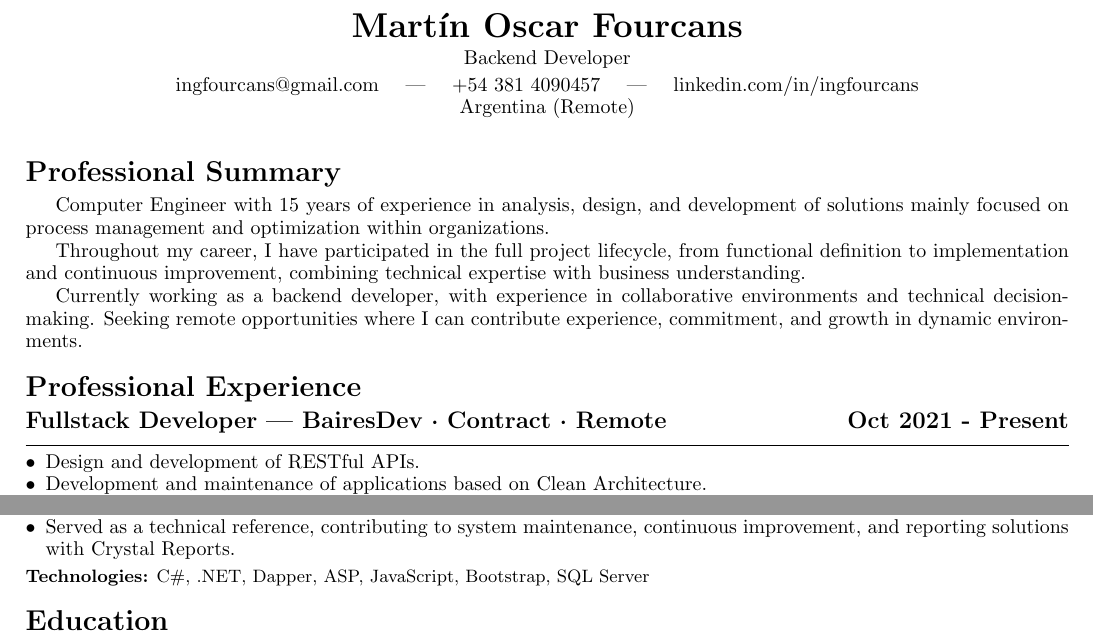
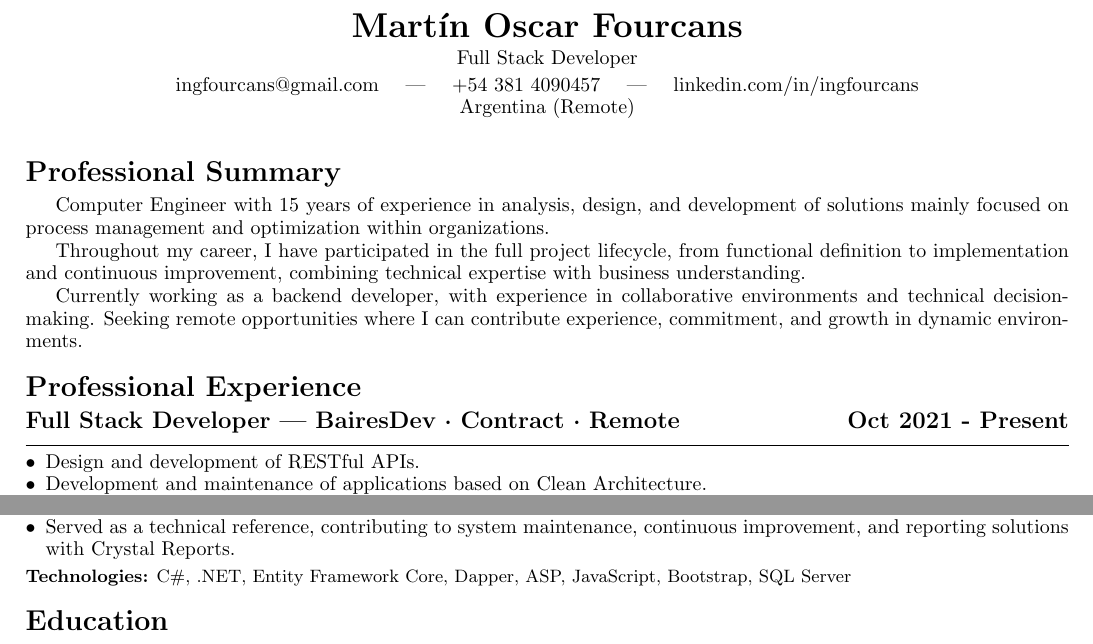
Before and after one commit to IngFourcans/CV.Net, a LaTeX CV (CVEnglish.tex): two parts of the page, joined at a grey line, cut so that both start at the same text. Compiled offline with pdfLaTeX.

Commit message:
Python 1.2

```diff
--- a/CVEnglish.tex
+++ b/CVEnglish.tex
@@ -17,7 +17,7 @@
 \begin{center}
     {\LARGE \textbf{Martín Oscar Fourcans}} \\
     \vspace{2pt}
-    Backend Developer \\
+    Full Stack Developer \\
     \vspace{2pt}
     \href{mailto:ingfourcans@gmail.com}{ingfourcans@gmail.com} \quad | \quad
     +54 381 4090457 \quad | \quad
@@ -39,7 +39,7 @@ Currently working as a backend developer, with experience in collaborative envir
 
 \section*{Professional Experience}
 
-\noindent{{\large \textbf{Fullstack Developer — BairesDev · Contract · Remote \hfill Oct 2021 - Present}}}\\[-3pt]
+\noindent{{\large \textbf{Full Stack Developer — BairesDev · Contract · Remote \hfill Oct 2021 - Present}}}\\[-3pt]
 {\rule{\textwidth}{0.25pt}}
 \begin{itemize}
     \item Design and development of RESTful APIs.
@@ -66,7 +66,7 @@ Currently working as a backend developer, with experience in collaborative envir
     \item Served as a technical reference, contributing to system maintenance, continuous improvement, and reporting solutions with Crystal Reports.
 \end{itemize}
 \vspace{2pt}
-{\small \textbf{Technologies:} C\#, .NET, Dapper, ASP, JavaScript, Bootstrap, SQL Server}
+{\small \textbf{Technologies:} C\#, .NET, Entity Framework Core, Dapper, ASP, JavaScript, Bootstrap, SQL Server}
 
 \vspace{3pt}
 
```
Also changed, not shown: CVEnglish.pdf, CVEnglish.tex (2 more changed lines), 1 other file.
